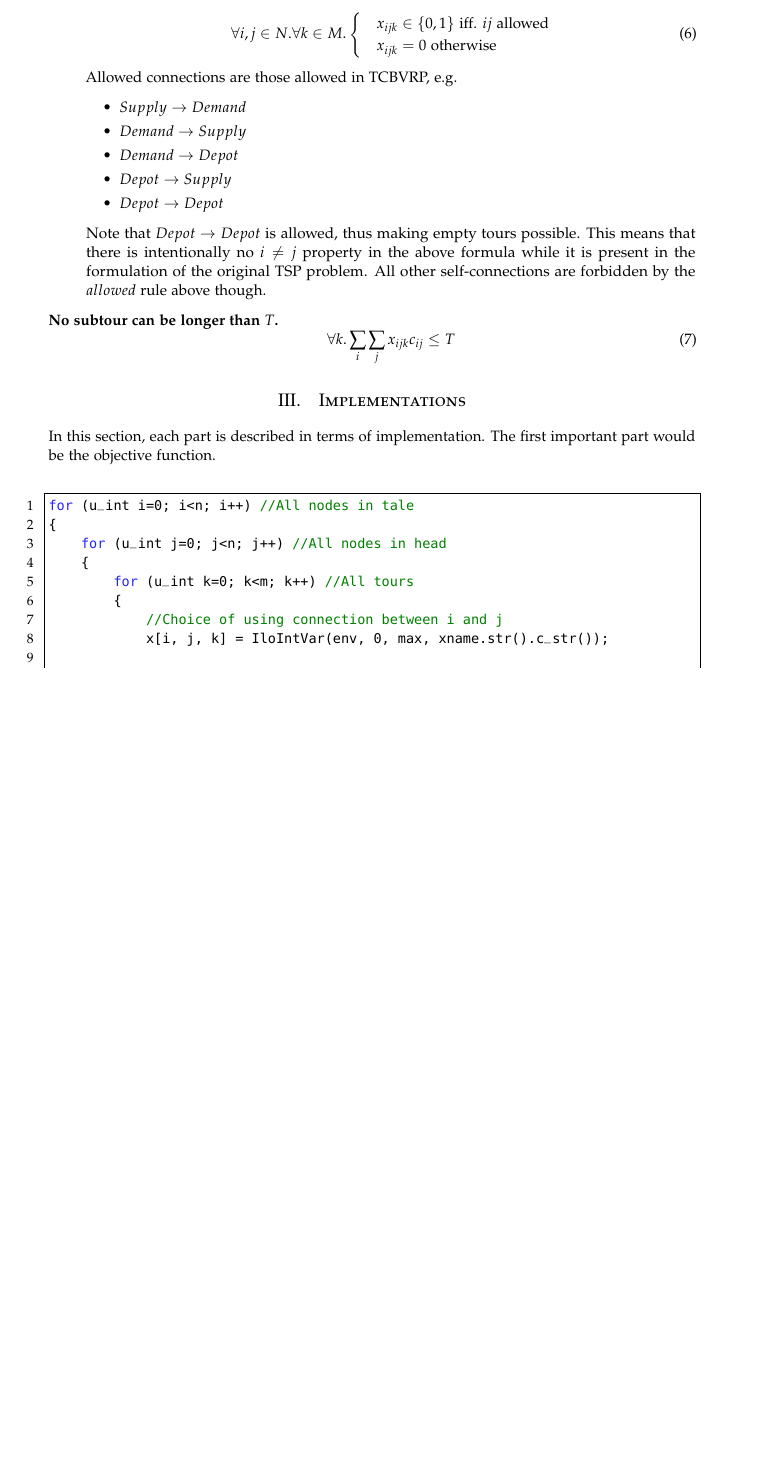
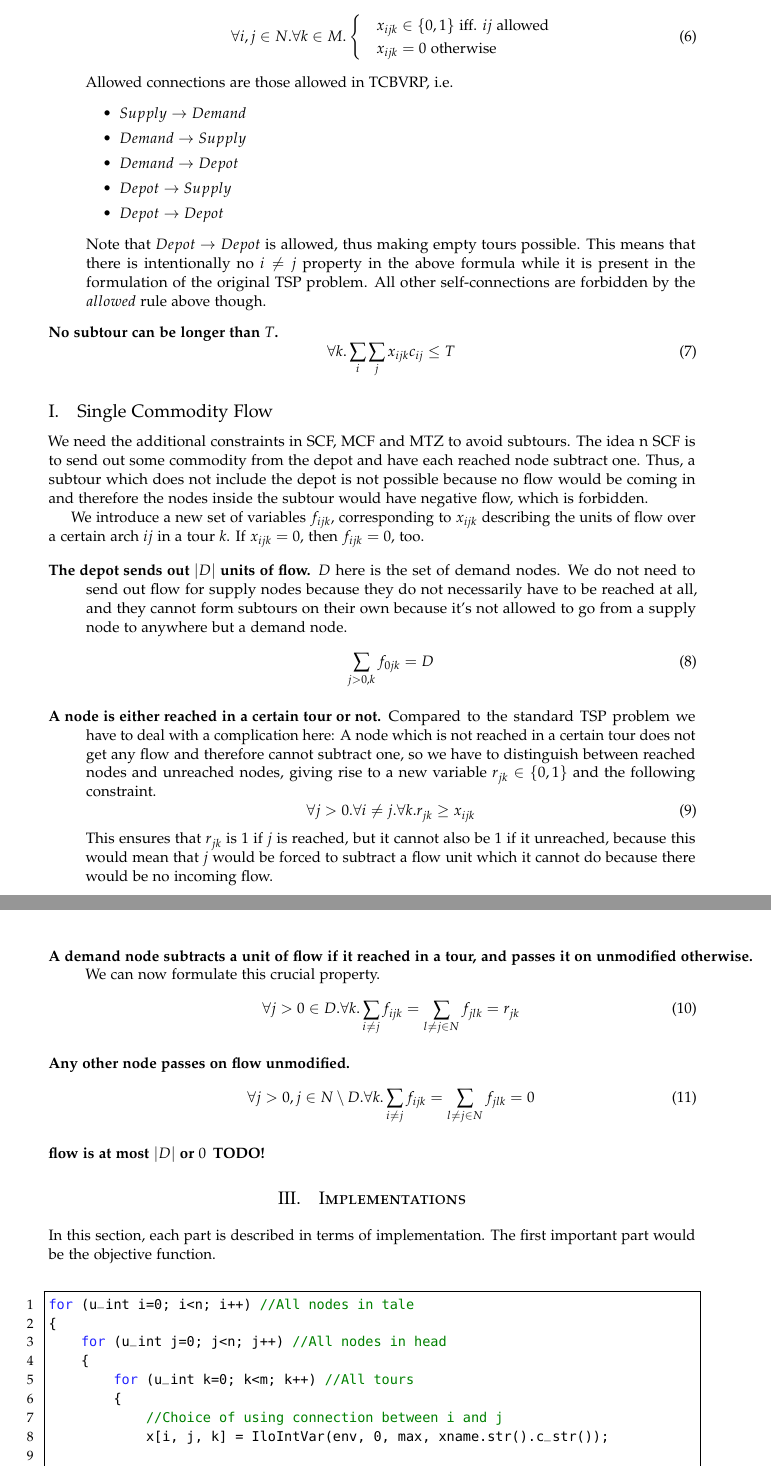
Before and after one commit to firefrorefiddle/ag_ex, a LaTeX paper (document/in/document.tex, which reads document/in/formulation.tex): part of page 3 of 6 before the commit and two parts of pages 3 and 4 of 7 after it, the two joined at a grey line, cut so that both start at the same text, the shorter picture padded with empty space. Compiled offline with pdfLaTeX.

Commit message:
descript (almost) all of SCF

```diff
--- a/document/in/formulation.tex
+++ b/document/in/formulation.tex
@@ -65,7 +65,7 @@ then $i, j \in N$ and $k \in M$. We designate the depot as node $0$.
           &x_{ijk} = 0 \mbox{ otherwise}
       \end{cases}
     \end{equation}
-    Allowed connections are those allowed in TCBVRP, e.g.
+    Allowed connections are those allowed in TCBVRP, i.e.
     \begin{itemize}
       \item $Supply \rightarrow Demand$
       \item $Demand \rightarrow Supply$
@@ -85,3 +85,49 @@ then $i, j \in N$ and $k \in M$. We designate the depot as node $0$.
       \forall k. \sum_{i} \sum_{j} x_{ijk} c_{ij} \leq T
     \end{equation}
 \end{description}
+
+\subsection{Single Commodity Flow}
+
+We need the additional constraints in SCF, MCF and MTZ to avoid subtours. The idea n SCF is
+to send out some commodity from the depot and have each reached node subtract one. Thus, a
+subtour which does not include the depot is not possible because no flow would be coming in
+and therefore the nodes inside the subtour would have negative flow, which is forbidden.
+
+We introduce a new set of variables $f_{ijk}$, corresponding to $x_{ijk}$ describing the units
+of flow over a certain arch $ij$ in a tour $k$. If $x_{ijk} = 0$, then $f_{ijk} = 0$, too.
+
+\begin{description}
+  \item[The depot sends out $|D|$ units of flow.] $D$ here is the set of demand nodes. We do
+  not need to send out flow for supply nodes because they do not necessarily have to be
+  reached at all, and they cannot form subtours on their own because it's not allowed to
+  go from a supply node to anywhere but a demand node.
+     \begin{equation}
+       \sum_{j>0,k} f_{0jk} = D
+     \end{equation}
+
+  \item[A node is either reached in a certain tour or not.]
+     Compared to the standard TSP problem we have to deal with a complication here: A node which
+     is not reached in a certain tour does not get any flow and therefore cannot subtract one,
+     so we have to distinguish between reached nodes and unreached nodes, giving rise to a new
+     variable $r_{jk} \in \{0,1\}$ and the following constraint.
+     \begin{equation}
+        \forall j>0. \forall i \neq j. \forall k. r_{jk} \geq x_{ijk}
+     \end{equation}
+     This ensures that $r_{jk}$ is $1$ if $j$ is reached, but it cannot also be $1$ if it unreached,
+     because this would mean that $j$ would be forced to subtract a flow unit which it cannot
+     do because there would be no incoming flow.
+
+  \item[A demand node subtracts a unit of flow if it reached in a tour, and passes it on unmodified
+        otherwise.] We can now formulate this crucial property.
+  \begin{equation}
+        \forall j>0 \in D. \forall k. \sum_{i \neq j} f_{ijk} = \sum_{l \neq j \in N} f_{jlk} = r_{jk}
+  \end{equation}
+
+  \item[Any other node passes on flow unmodified.]
+  \begin{equation}
+        \forall j>0, j \in N \setminus D. \forall k. \sum_{i \neq j} f_{ijk} = \sum_{l \neq j \in N} f_{jlk} = 0
+  \end{equation}
+
+  \item[flow is at most $|D|$ or $0$] \textbf{TODO!}
+
+\end{description}
```
